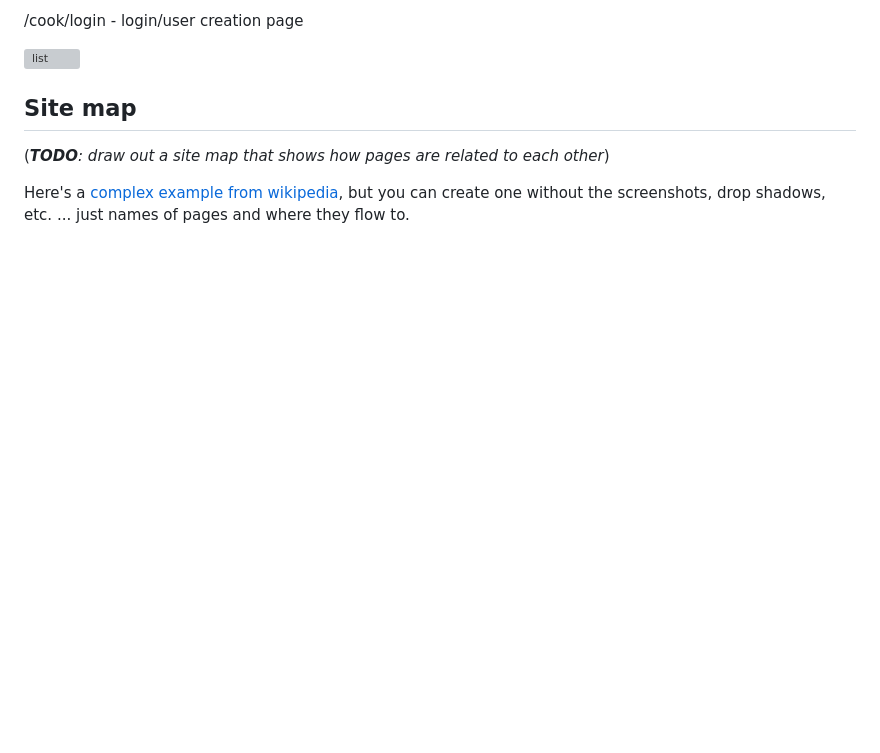
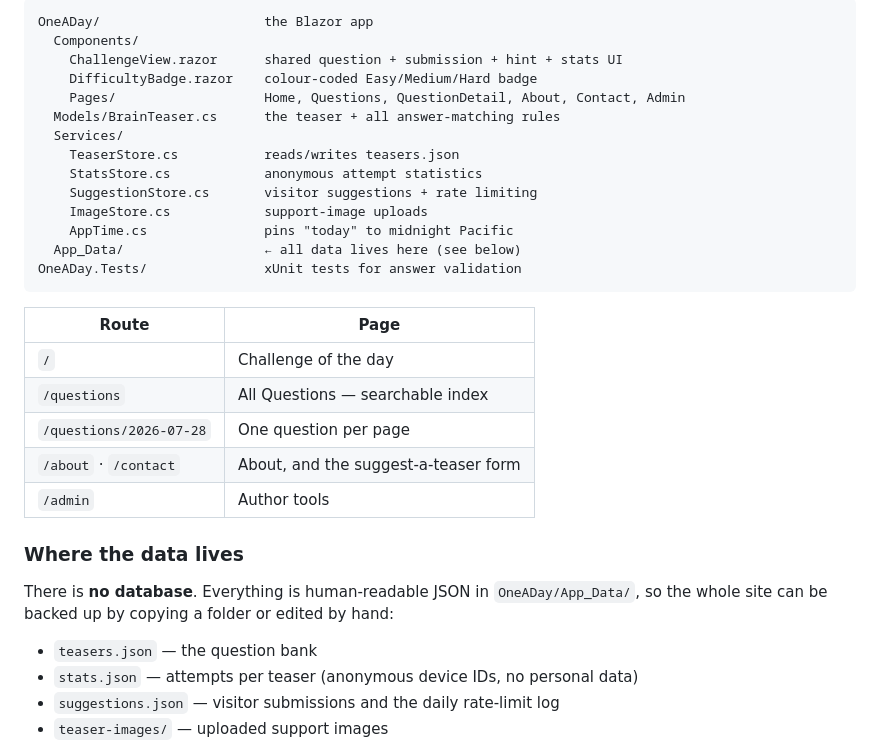
Before and after one commit to Pallof/One_a_day, a Markdown page: README.md, the part around one of its changes. Rendered like a GitHub page; blank space fills up the shorter version; grey boxes are pictures that could not be loaded.

````diff
--- a/README.md
+++ b/README.md
@@ -62,11 +84,36 @@ An Example List with Embedded Items:
 
-/cook/login - login/user creation page
+```
+OneADay/                     the Blazor app
+  Components/
+    ChallengeView.razor      shared question + submission + hint + stats UI
+    DifficultyBadge.razor    colour-coded Easy/Medium/Hard badge
+    Pages/                   Home, Questions, QuestionDetail, About, Contact, Admin
+  Models/BrainTeaser.cs      the teaser + all answer-matching rules
+  Services/
+    TeaserStore.cs           reads/writes teasers.json
+    StatsStore.cs            anonymous attempt statistics
+    SuggestionStore.cs       visitor suggestions + rate limiting
+    ImageStore.cs            support-image uploads
+    AppTime.cs               pins "today" to midnight Pacific
+  App_Data/                  ← all data lives here (see below)
+OneADay.Tests/               xUnit tests for answer validation
+```
 
-![list](WireFraming/Login-Page.png)
+| Route | Page |
+|---|---|
+| `/` | Challenge of the day |
+| `/questions` | All Questions — searchable index |
+| `/questions/2026-07-28` | One question per page |
+| `/about` · `/contact` | About, and the suggest-a-teaser form |
+| `/admin` | Author tools |
 
-## Site map
+### Where the data lives
 
-(___TODO__: draw out a site map that shows how pages are related to each other_)
+There is **no database**. Everything is human-readable JSON in `OneADay/App_Data/`,
+so the whole site can be backed up by copying a folder or edited by hand:
 
-Here's a [complex example from wikipedia](https://upload.wikimedia.org/wikipedia/commons/2/20/Sitemap_google.jpg), but you can create one without the screenshots, drop shadows, etc. ... just names of pages and where they flow to.
+- `teasers.json` — the question bank
+- `stats.json` — attempts per teaser (anonymous device IDs, no personal data)
+- `suggestions.json` — visitor submissions and the daily rate-limit log
+- `teaser-images/` — uploaded support images
 
````
Also changed, not shown: other parts of README.md (+93 -58 lines).
